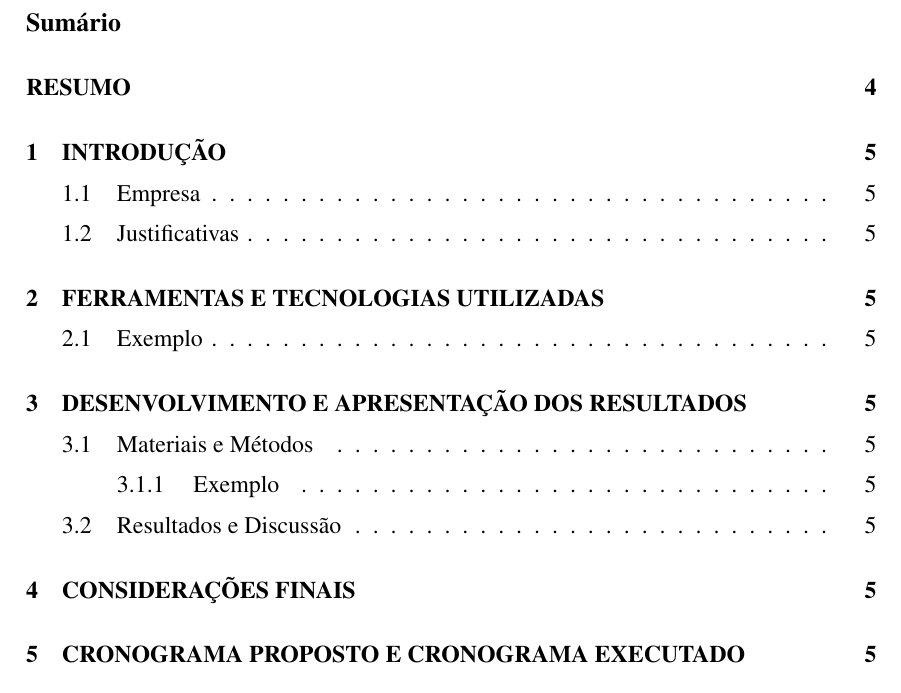
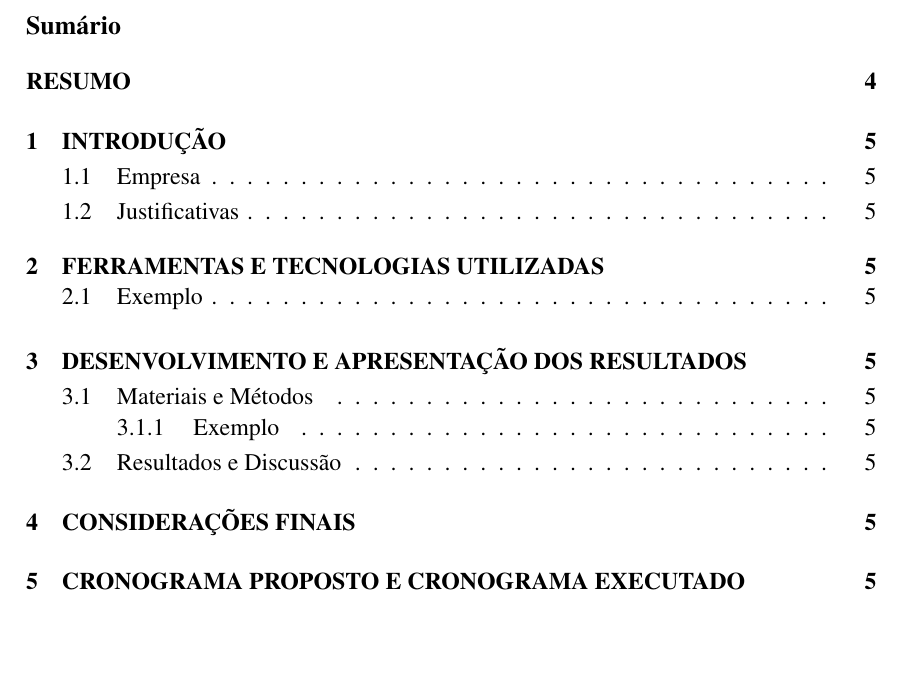
Before and after one commit to Pr3d4dor/modelo-relatorio-es, a LaTeX document (main.tex): part of page 1 of 3, cut so that both start at the same text, the shorter picture padded with empty space. Compiled offline with pdfLaTeX.

Commit message:
Adicionado controle de espaçamento

```diff
--- a/main.tex
+++ b/main.tex
@@ -13,6 +13,7 @@
 \usepackage{lipsum}
 \usepackage{caption}
 \usepackage[scaled]{helvet}
+\usepackage{setspace} % Espaçamento
 \captionsetup{font={small,bf,sf}} % Fonte helvetica nas legendas e tamanho 10
 
 % Seção referencias com título em maiúsculo
@@ -33,7 +34,9 @@
 \begin{document}
 
 \thispagestyle{empty} % Sumário sem número
+\begin{spacing}{0.1} % Espaçamento menor para caber em uma página
 \tableofcontents % Sumário
+\begin{spacing}{0.1}
 
 \clearpage % Próxima página
 \setcounter{page}{4} % Iniciar numeração em 4
```
